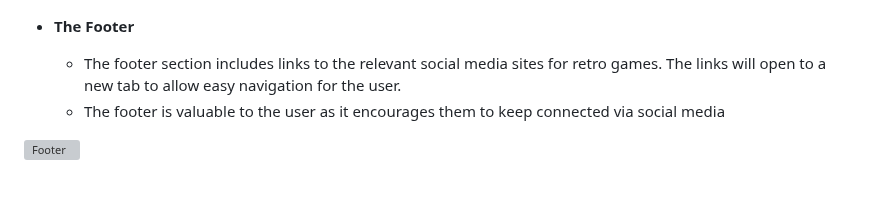
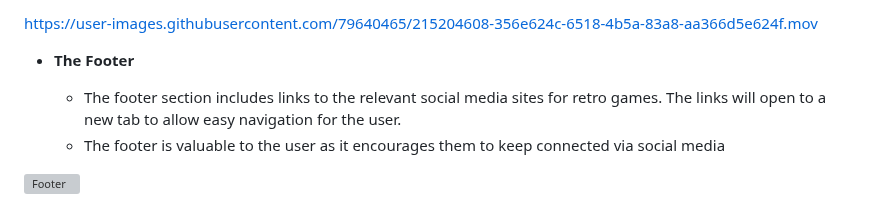
Before and after one commit to Code-Institute-Submissions/ocimar84-retrogames_JanResub, a Markdown page: README.md, the part around one of its changes. GitHub-like rendering; grey boxes are pictures that could not be loaded.

Commit message:
Update README.md
add aboutus

```diff
--- a/README.md
+++ b/README.md
@@ -49,4 +46,6 @@ Ocimar Felipe Costa
 
+
+https://user-images.githubusercontent.com/79640465/215204608-356e624c-6518-4b5a-83a8-aa366d5e624f.mov
 
 - __The Footer__
 
```
Also changed, not shown: other parts of README.md (+0 -3 lines).
